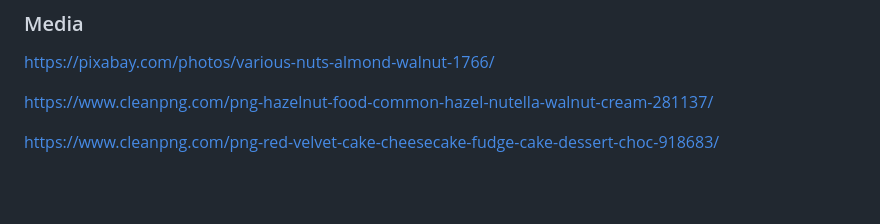
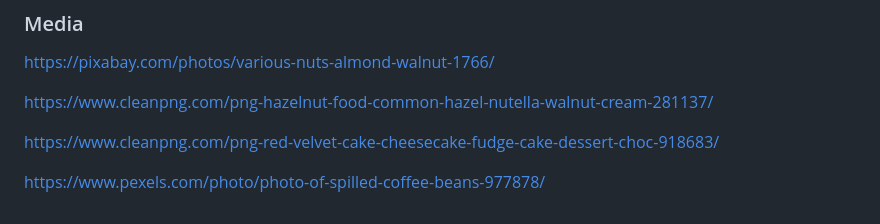
Before and after one commit to Code-Institute-Submissions/Fika-Coffee-Shop-Project-MS1, a Markdown page: README.md, the part around the change. Drawn GitHub-style; blank space fills up the shorter version.

```diff
--- a/README.md
+++ b/README.md
@@ -115,3 +115,5 @@ https://pixabay.com/photos/various-nuts-almond-walnut-1766/
 https://www.cleanpng.com/png-hazelnut-food-common-hazel-nutella-walnut-cream-281137/
 
 https://www.cleanpng.com/png-red-velvet-cake-cheesecake-fudge-cake-dessert-choc-918683/
+
+https://www.pexels.com/photo/photo-of-spilled-coffee-beans-977878/
```
Also changed, not shown: images/Coffee-Beans-Spilled.png (added), images/Coffee-Machine.jpg (added), images/Free-Wifi.png (added), images/Inside-the-shop.jpg (added), images/Our-Coffee.jpg (added), 2 other files.
